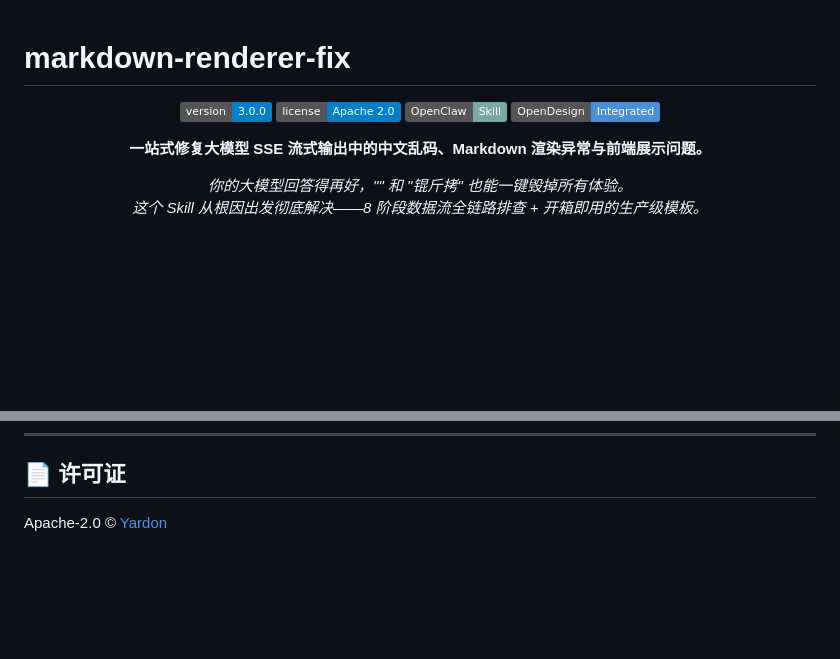
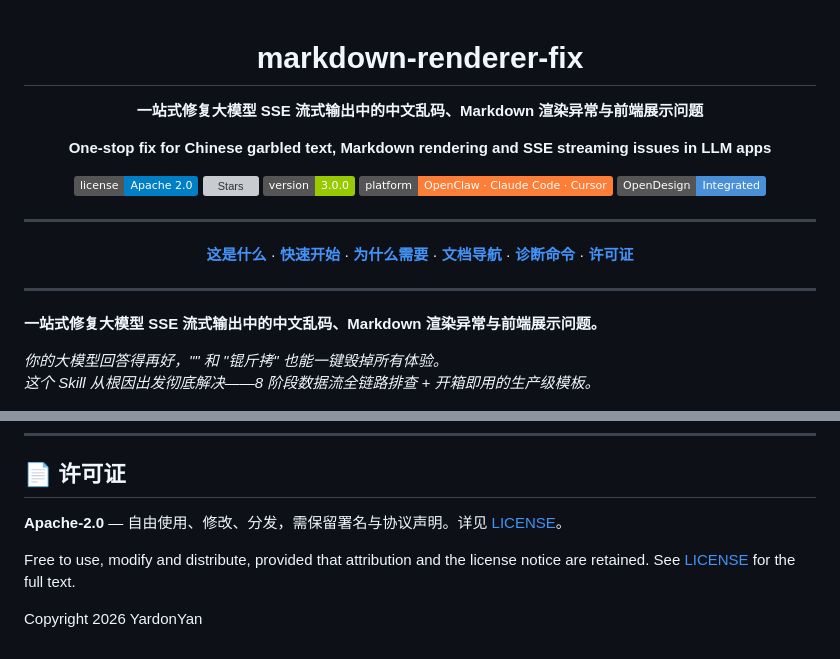
Before and after one commit to YardonYan/markdown-renderer-fix, a Markdown page: README.md, 2 parts joined by grey strips. Drawn GitHub-style; badges without logos; blank space fills up the shorter version; grey boxes are pictures that could not be loaded.

Commit message:
docs: 统一 README 门面
- 新增统一门面：标题 + 中英双语标语 + 徽章 + 章节导航
- 各主要章节前加显式 HTML 锚点
- 许可证章节统一为 Apache-2.0 双语声明 + Copyright 2026 YardonYan

```diff
--- a/README.md
+++ b/README.md
@@ -1,11 +3,32 @@
 # markdown-renderer-fix
+
+**一站式修复大模型 SSE 流式输出中的中文乱码、Markdown 渲染异常与前端展示问题**
+
+**One-stop fix for Chinese garbled text, Markdown rendering and SSE streaming issues in LLM apps**
+
+[![License](https://img.shields.io/badge/license-Apache%202.0-blue)](LICENSE)
+[![Stars](https://img.shields.io/github/stars/YardonYan/markdown-renderer-fix?style=social)](https://github.com/YardonYan/markdown-renderer-fix)
+[![Version](https://img.shields.io/badge/version-3.0.0-green)](#)
+[![Platform](https://img.shields.io/badge/platform-OpenClaw%20%C2%B7%20Claude%20Code%20%C2%B7%20Cursor-orange)](#quick-start)
+[![OpenDesign](https://img.shields.io/badge/OpenDesign-Integrated-%234a90d9)](CHANGELOG.md)
+
+</div>
+
+---
 
 <div align="center">
 
-[![Version](https://img.shields.io/badge/version-3.0.0-blue)](CHANGELOG.md)
-[![License](https://img.shields.io/badge/license-Apache%202.0-blue)](LICENSE)
-[![OpenClaw Skill](https://img.shields.io/badge/OpenClaw-Skill-%237BA7A6)](https://github.com/nicepkg/openclaw)
-[![OpenDesign](https://img.shields.io/badge/OpenDesign-Integrated-%234a90d9)](CHANGELOG.md)
+<a href="#intro"><b>这是什么</b></a> ·
+<a href="#quick-start"><b>快速开始</b></a> ·
+<a href="#why"><b>为什么需要</b></a> ·
+<a href="#docs"><b>文档导航</b></a> ·
+<a href="#diagnose"><b>诊断命令</b></a> ·
+<a href="#license"><b>许可证</b></a>
+
+</div>
+
+---
+
 
 **一站式修复大模型 SSE 流式输出中的中文乱码、Markdown 渲染异常与前端展示问题。**
 
@@ -213,3 +248,7 @@ python scripts/diagnose_encoding.py --test-text "你好世界" --full
 ## 📄 许可证
 
-Apache-2.0 © [Yardon](LICENSE)
+**Apache-2.0** — 自由使用、修改、分发，需保留署名与协议声明。详见 [LICENSE](LICENSE)。
+
+Free to use, modify and distribute, provided that attribution and the license notice are retained. See [LICENSE](LICENSE) for the full text.
+
+Copyright 2026 YardonYan
```
Also changed, not shown: other parts of README.md (+17 -3 lines).
